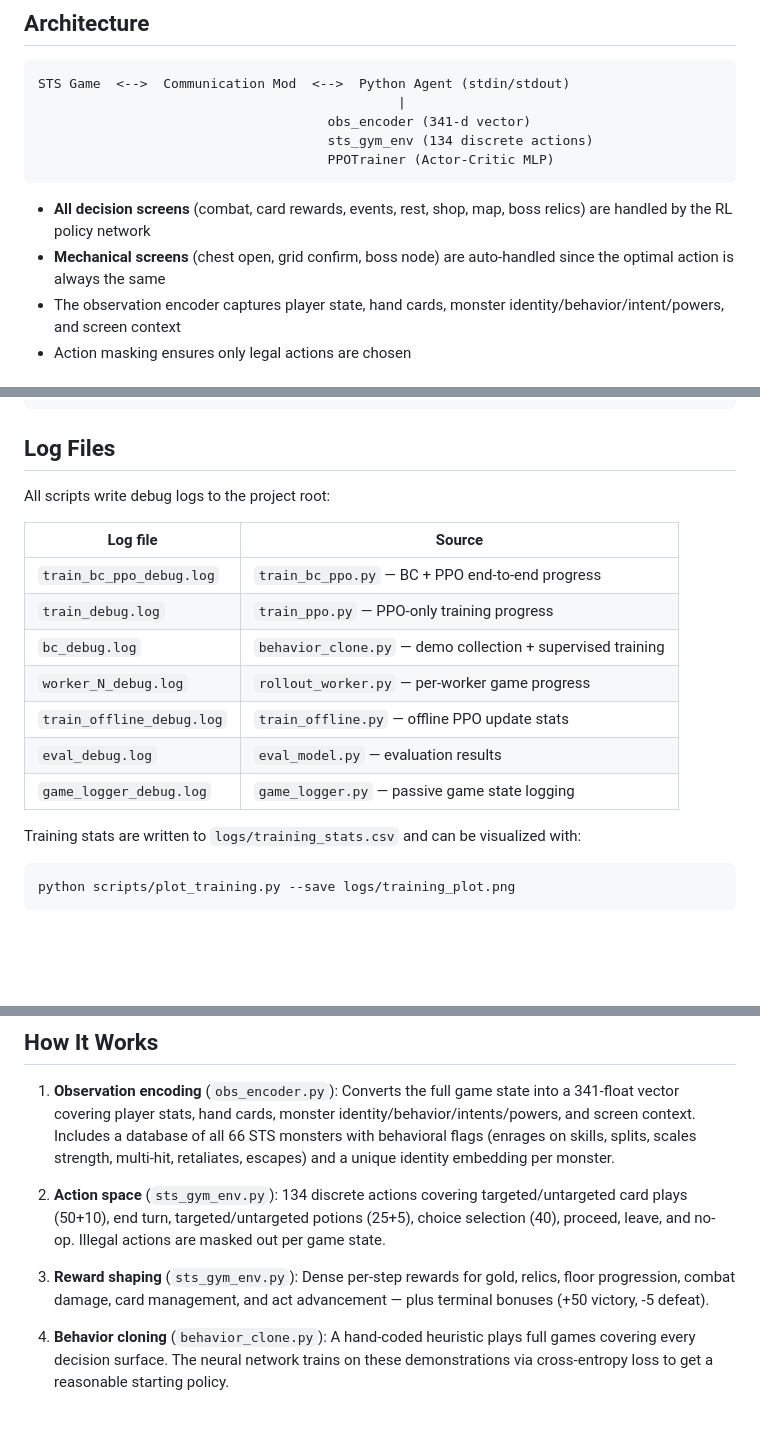
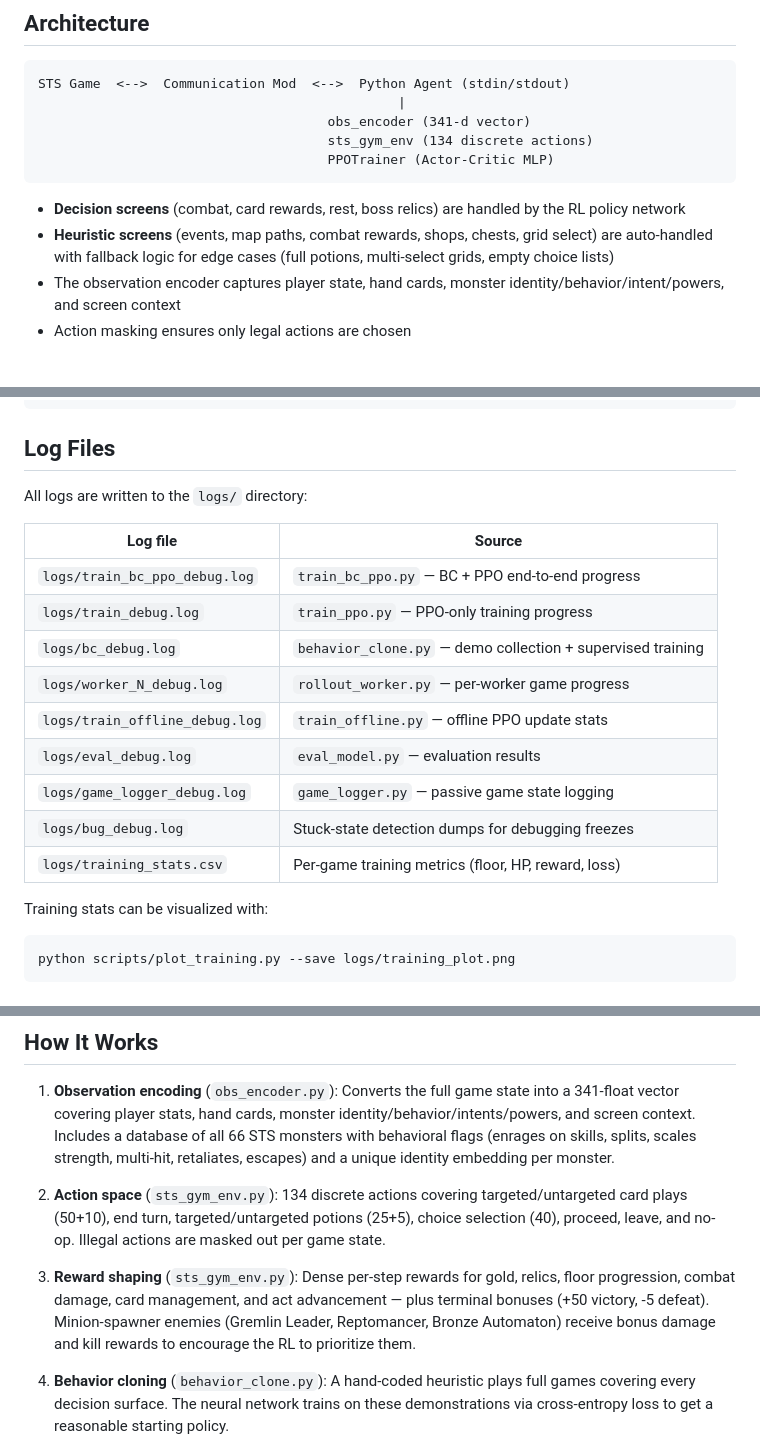
Before and after one commit to JustinoChan/AscensionAI, a Markdown page: README.md, 3 parts joined by grey strips. Rendered like a GitHub page; blank space fills up the shorter version.

Commit message:
Update README for logs/ directory, spawner rewards, and screen handling

````diff
--- a/README.md
+++ b/README.md
@@ -12,8 +12,8 @@ STS Game  <-->  Communication Mod  <-->  Python Agent (stdin/stdout)
                                      PPOTrainer (Actor-Critic MLP)
 ```
 
-- **All decision screens** (combat, card rewards, events, rest, shop, map, boss relics) are handled by the RL policy network
-- **Mechanical screens** (chest open, grid confirm, boss node) are auto-handled since the optimal action is always the same
+- **Decision screens** (combat, card rewards, rest, boss relics) are handled by the RL policy network
+- **Heuristic screens** (events, map paths, combat rewards, shops, chests, grid select) are auto-handled with fallback logic for edge cases (full potions, multi-select grids, empty choice lists)
 - The observation encoder captures player state, hand cards, monster identity/behavior/intent/powers, and screen context
 - Action masking ensures only legal actions are chosen
 
@@ -200,19 +200,21 @@ python scripts/train_offline.py --model models/ppo_sts.pt --data rollouts_shared
 
 ## Log Files
 
-All scripts write debug logs to the project root:
+All logs are written to the `logs/` directory:
 
 | Log file | Source |
 |----------|--------|
-| `train_bc_ppo_debug.log` | `train_bc_ppo.py` — BC + PPO end-to-end progress |
-| `train_debug.log` | `train_ppo.py` — PPO-only training progress |
-| `bc_debug.log` | `behavior_clone.py` — demo collection + supervised training |
-| `worker_N_debug.log` | `rollout_worker.py` — per-worker game progress |
-| `train_offline_debug.log` | `train_offline.py` — offline PPO update stats |
-| `eval_debug.log` | `eval_model.py` — evaluation results |
-| `game_logger_debug.log` | `game_logger.py` — passive game state logging |
+| `logs/train_bc_ppo_debug.log` | `train_bc_ppo.py` — BC + PPO end-to-end progress |
+| `logs/train_debug.log` | `train_ppo.py` — PPO-only training progress |
+| `logs/bc_debug.log` | `behavior_clone.py` — demo collection + supervised training |
+| `logs/worker_N_debug.log` | `rollout_worker.py` — per-worker game progress |
+| `logs/train_offline_debug.log` | `train_offline.py` — offline PPO update stats |
+| `logs/eval_debug.log` | `eval_model.py` — evaluation results |
+| `logs/game_logger_debug.log` | `game_logger.py` — passive game state logging |
+| `logs/bug_debug.log` | Stuck-state detection dumps for debugging freezes |
+| `logs/training_stats.csv` | Per-game training metrics (floor, HP, reward, loss) |
 
-Training stats are written to `logs/training_stats.csv` and can be visualized with:
+Training stats can be visualized with:
 
 ```bash
 python scripts/plot_training.py --save logs/training_plot.png
@@ -250,7 +253,7 @@ AscensionAI/
 
 2. **Action space** (`sts_gym_env.py`): 134 discrete actions covering targeted/untargeted card plays (50+10), end turn, targeted/untargeted potions (25+5), choice selection (40), proceed, leave, and no-op. Illegal actions are masked out per game state.
 
-3. **Reward shaping** (`sts_gym_env.py`): Dense per-step rewards for gold, relics, floor progression, combat damage, card management, and act advancement — plus terminal bonuses (+50 victory, -5 defeat).
+3. **Reward shaping** (`sts_gym_env.py`): Dense per-step rewards for gold, relics, floor progression, combat damage, card management, and act advancement — plus terminal bonuses (+50 victory, -5 defeat). Minion-spawner enemies (Gremlin Leader, Reptomancer, Bronze Automaton) receive bonus damage and kill rewards to encourage the RL to prioritize them.
 
 4. **Behavior cloning** (`behavior_clone.py`): A hand-coded heuristic plays full games covering every decision surface. The neural network trains on these demonstrations via cross-entropy loss to get a reasonable starting policy.
 
````
Also changed, not shown: other parts of README.md (+1 -0 lines).
